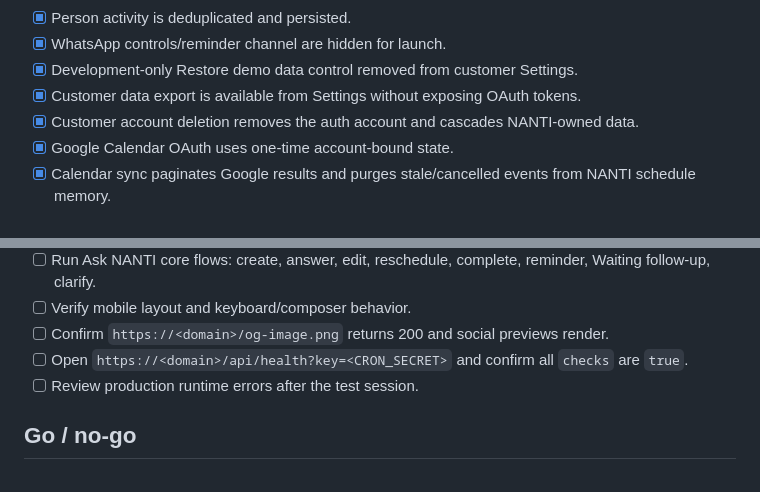
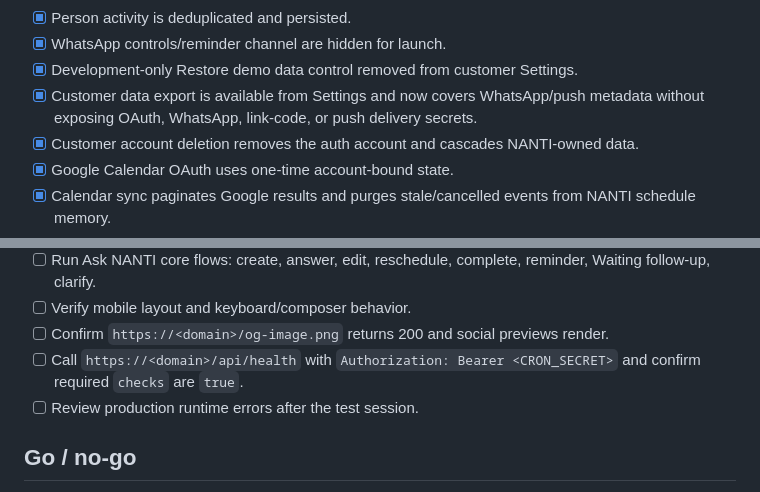
Before and after one commit to Cruziero/nanti-app-new, a Markdown page: docs/launch-readiness.md, 2 parts joined by grey strips. Rendered like a GitHub page.

```diff
--- a/docs/launch-readiness.md
+++ b/docs/launch-readiness.md
@@ -31,7 +33,7 @@ WhatsApp is intentionally **not part of the launch scope** and remains hidden be
 - [x] Person activity is deduplicated and persisted.
 - [x] WhatsApp controls/reminder channel are hidden for launch.
 - [x] Development-only Restore demo data control removed from customer Settings.
-- [x] Customer data export is available from Settings without exposing OAuth tokens.
+- [x] Customer data export is available from Settings and now covers WhatsApp/push metadata without exposing OAuth, WhatsApp, link-code, or push delivery secrets.
 - [x] Customer account deletion removes the auth account and cascades NANTI-owned data.
 - [x] Google Calendar OAuth uses one-time account-bound state.
 - [x] Calendar sync paginates Google results and purges stale/cancelled events from NANTI schedule memory.
@@ -100,7 +102,7 @@ These cannot be safely completed or verified through the currently authorized co
 - [ ] Run Ask NANTI core flows: create, answer, edit, reschedule, complete, reminder, Waiting follow-up, clarify.
 - [ ] Verify mobile layout and keyboard/composer behavior.
 - [ ] Confirm `https://<domain>/og-image.png` returns 200 and social previews render.
-- [ ] Open `https://<domain>/api/health?key=<CRON_SECRET>` and confirm all `checks` are `true`.
+- [ ] Call `https://<domain>/api/health` with `Authorization: Bearer <CRON_SECRET>` and confirm required `checks` are `true`.
 - [ ] Review production runtime errors after the test session.
 
 ## Go / no-go
```
Also changed, not shown: other parts of docs/launch-readiness.md (+9 -5 lines).
